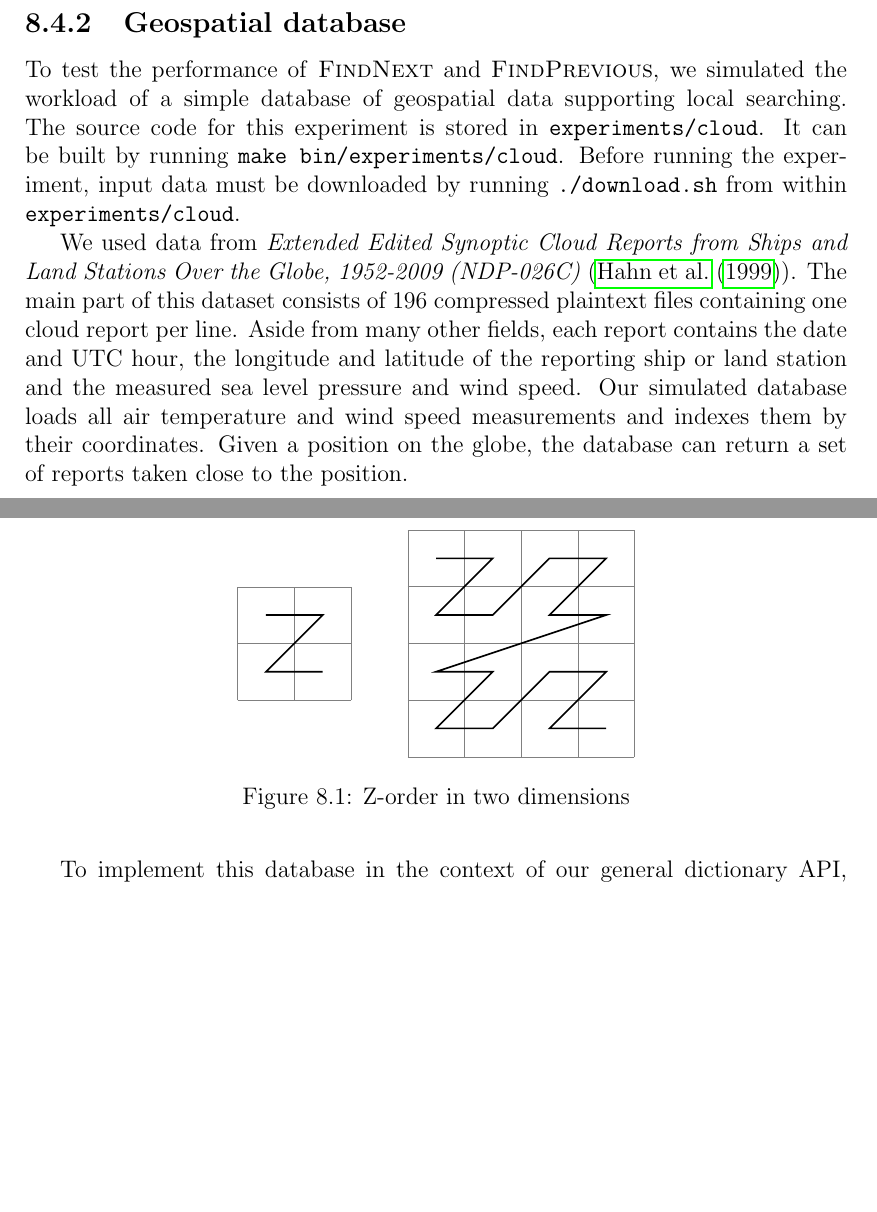
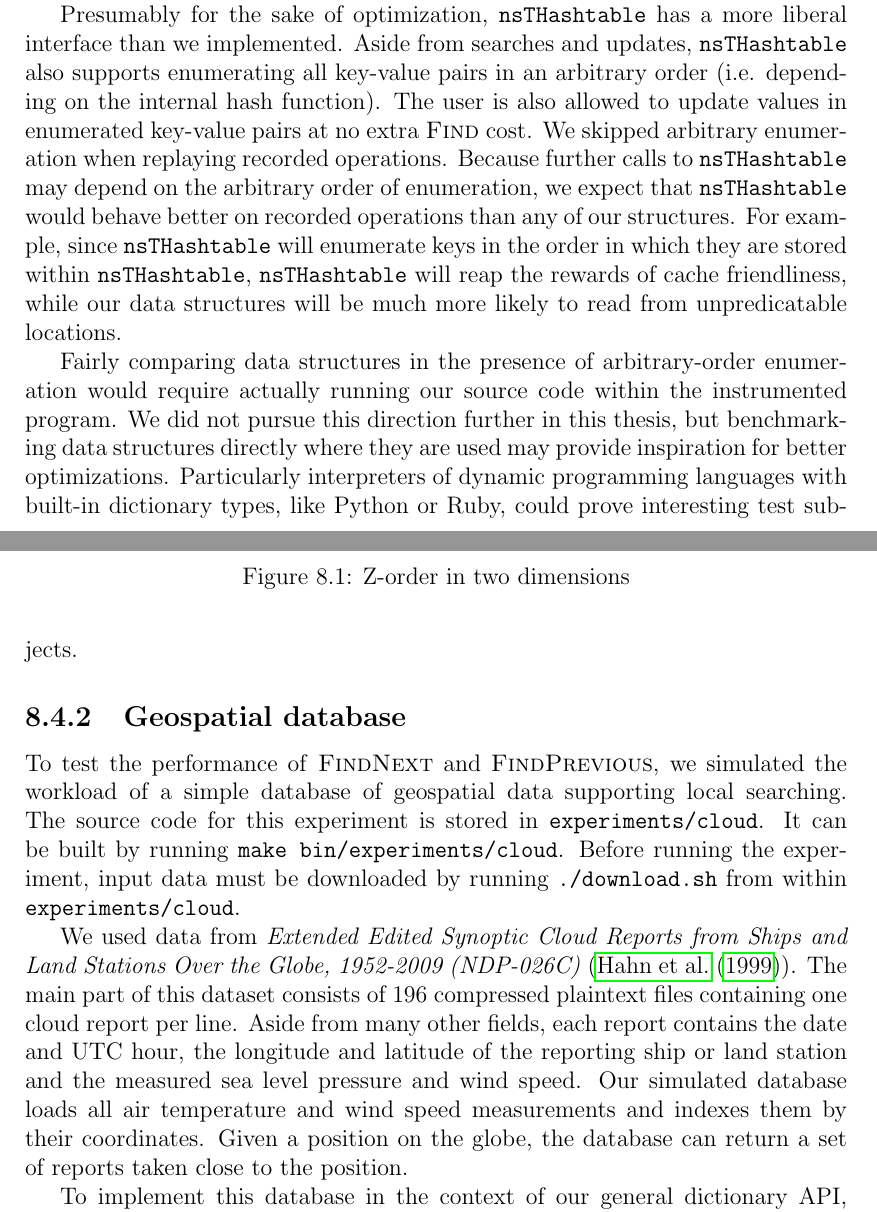
Before and after one commit to agentydragon/thesis, a LaTeX thesis (text/thesis.tex, which reads text/implementation.tex): two parts of pages 41 and 42 of 52 before the commit and two parts of pages 41 and 42 of 53 after it, joined at a grey line, cut at the place of the change, the shorter picture padded with empty space. Compiled offline with pdfLaTeX.

Commit message:
Firefox - arbitrary enumeration comment

```diff
--- a/text/implementation.tex
+++ b/text/implementation.tex
@@ -282,6 +282,29 @@ instances with most operations.
 TODO: what about variable-length keys (folding)
 TODO: what about values
 
+Presumably for the sake of optimization, \texttt{nsTHashtable} has a more
+liberal interface than we implemented. Aside from searches and updates,
+\texttt{nsTHashtable} also supports enumerating all key-value pairs in
+an arbitrary order (i.e. depending on the internal hash function).
+The user is also allowed to update values in enumerated key-value pairs
+at no extra \textsc{Find} cost.
+We skipped arbitrary enumeration when replaying recorded operations.
+Because further calls to \texttt{nsTHashtable} may depend on the arbitrary
+order of enumeration, we expect that \texttt{nsTHashtable} would behave
+better on recorded operations than any of our structures. For example,
+since \texttt{nsTHashtable} will enumerate keys in the order in which they
+are stored within \texttt{nsTHashtable}, \texttt{nsTHashtable} will reap
+the rewards of cache friendliness, while our data structures will be much
+more likely to read from unpredicatable locations.
+
+Fairly comparing data structures in the presence of arbitrary-order enumeration
+would require actually running our source code within the instrumented program.
+We did not pursue this direction further in this thesis, but benchmarking data
+structures directly where they are used may provide inspiration for better
+optimizations. Particularly interpreters of dynamic programming languages
+with built-in dictionary types, like Python or Ruby, could prove interesting
+test subjects.
+
 \subsection{Geospatial database}
 To test the performance of \textsc{FindNext} and \textsc{FindPrevious}, we
 simulated the workload of a simple database of geospatial data supporting
```
